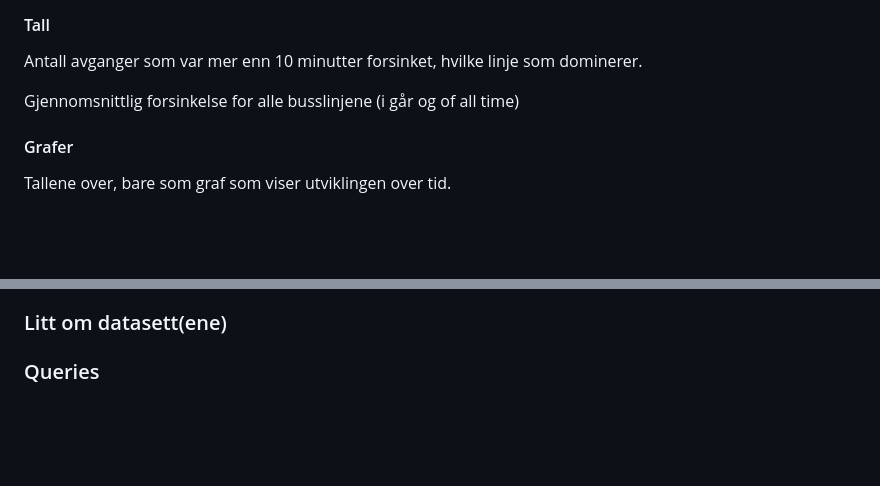
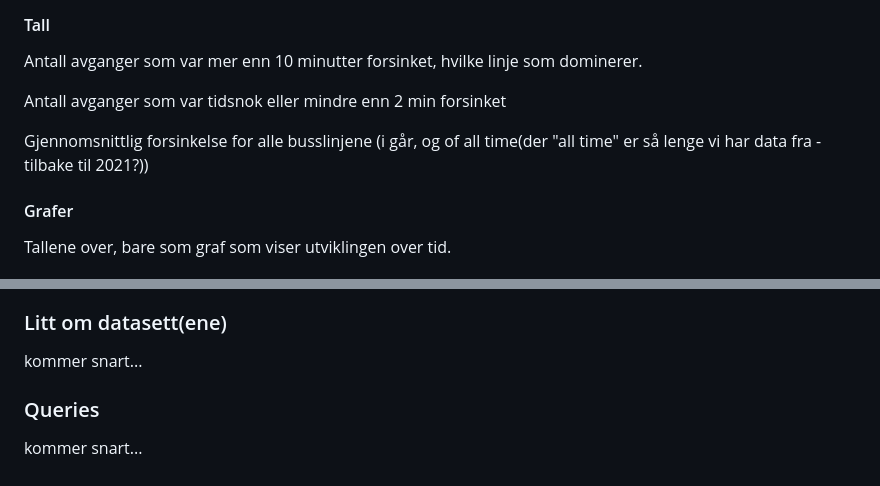
Before and after one commit to emiilimi/emiliesBussprosjekt, a Markdown page: readme.md, 2 parts joined by grey strips. Drawn GitHub-style; blank space fills up the shorter version.

Commit message:
oppdaterer readme

```diff
--- a/readme.md
+++ b/readme.md
@@ -54,7 +54,9 @@ Hvilke busser har laveste/høyeste gjennomsnittlige forsinkelse of all time (sid
 
 Antall avganger som var mer enn 10 minutter forsinket, hvilke linje som dominerer.
 
-Gjennomsnittlig forsinkelse for alle busslinjene (i går og of all time)
+Antall avganger som var tidsnok eller mindre enn 2 min forsinket
+
+Gjennomsnittlig forsinkelse for alle busslinjene (i går, og of all time(der "all time" er så lenge vi har data fra - tilbake til 2021?))
 
 
 #### Grafer
@@ -72,6 +74,8 @@ Eks: Gjennomsnittlig forsinkelse for alle bussene: fetch alle avganger (fra alle
 
 ### Litt om datasett(ene)
 
-
+kommer snart...
 
 ### Queries
+
+kommer snart...
```
